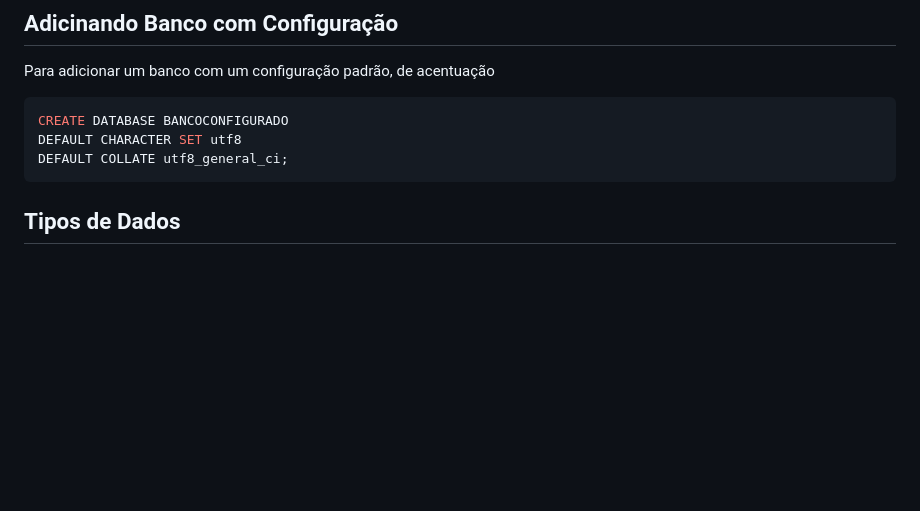
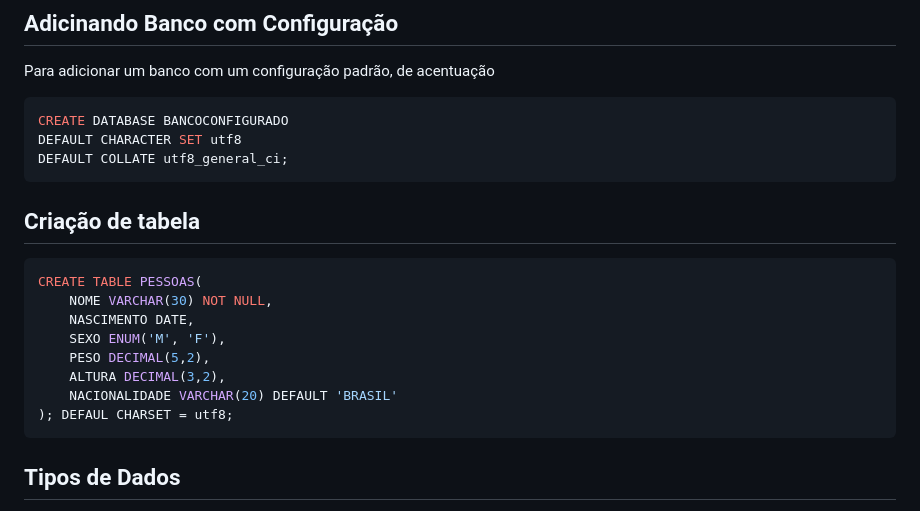
Before and after one commit to Emerdcp/UC8_ImplementarBancoDadosWeb, a Markdown page: 2025.08.25-InicioBD/README.md, the part around the change printed below. GitHub-like rendering; blank space fills up the shorter version.

````diff
--- a/2025.08.25-InicioBD/README.md
+++ b/2025.08.25-InicioBD/README.md
@@ -57,6 +57,18 @@ Para adicionar um banco com um configuração padrão, de acentuação
 CREATE DATABASE BANCOCONFIGURADO
 DEFAULT CHARACTER SET utf8
 DEFAULT COLLATE utf8_general_ci;
+```
+## Criação de tabela
+
+```sql
+CREATE TABLE PESSOAS(
+    NOME VARCHAR(30) NOT NULL,
+    NASCIMENTO DATE,
+    SEXO ENUM('M', 'F'),
+    PESO DECIMAL(5,2),
+    ALTURA DECIMAL(3,2),
+    NACIONALIDADE VARCHAR(20) DEFAULT 'BRASIL'
+); DEFAUL CHARSET = utf8;
 ```
 
 ## Tipos de Dados
````
Also changed, not shown: other parts of 2025.08.25-InicioBD/README.md (+58 -1 lines), 2025.08.25-InicioBD/image.png (added), 1 other file.
